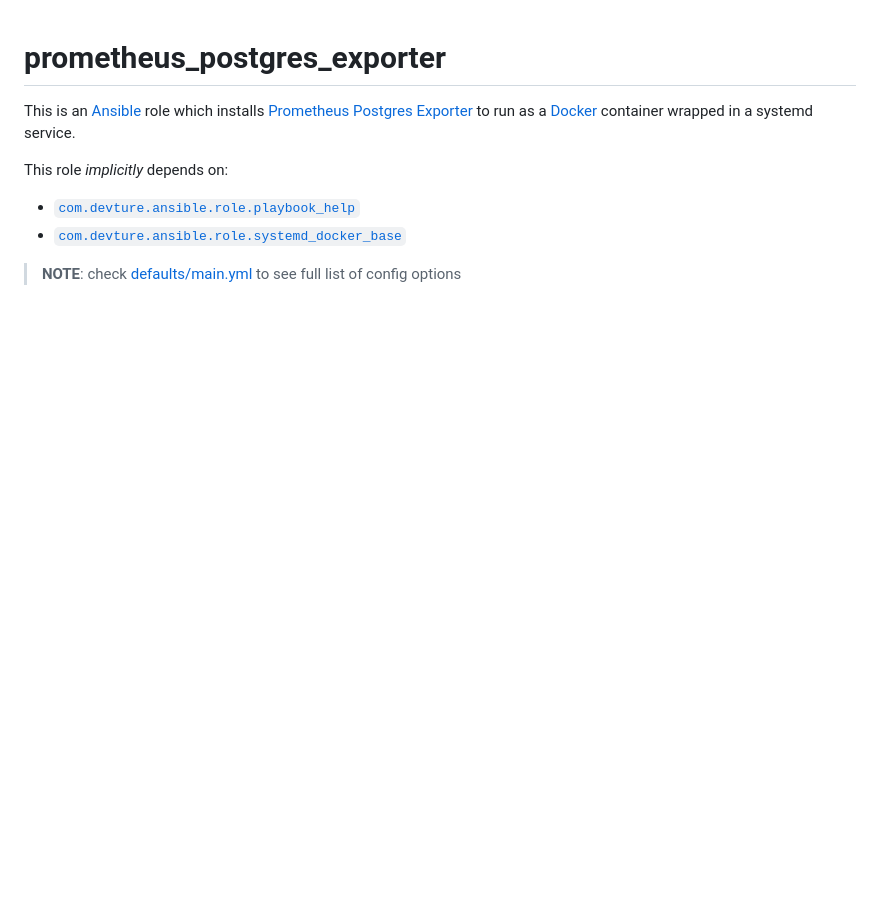
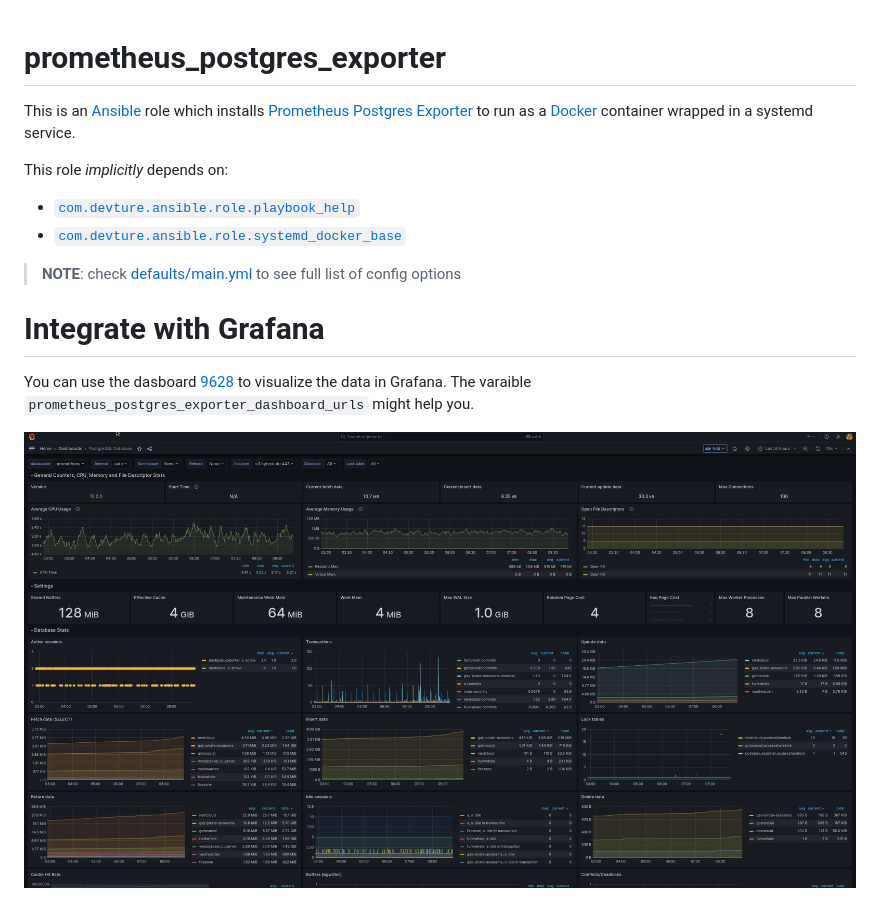
Before and after one commit to mother-of-all-self-hosting/ansible-role-prometheus-postgres-exporter, a Markdown page: README.md, the part around the change. Rendered like a GitHub page; pictures changed too: assets/grafana_screenshot.jpeg (added); blank space fills up the shorter version.

Commit message:
Add Grafana screenshot

```diff
--- a/README.md
+++ b/README.md
@@ -9,3 +9,9 @@ This role *implicitly* depends on:
 
 
 > **NOTE**: check [defaults/main.yml](./defaults/main.yml) to see full list of config options
+
+# Integrate with Grafana
+
+You can use the dasboard [9628](https://grafana.com/grafana/dashboards/9628-postgresql-database/) to visualize the data in Grafana. The varaible `prometheus_postgres_exporter_dashboard_urls` might help you.
+
+![A grafana dashboard showing connection data, commits to the database and more](assets/grafana_screenshot.jpeg)
```
